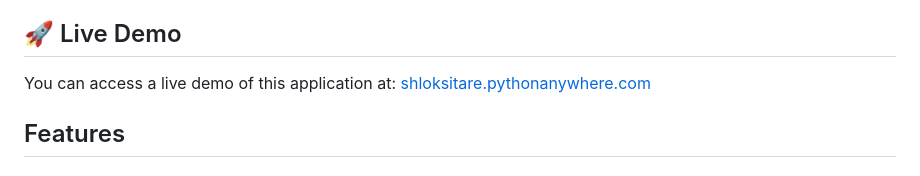
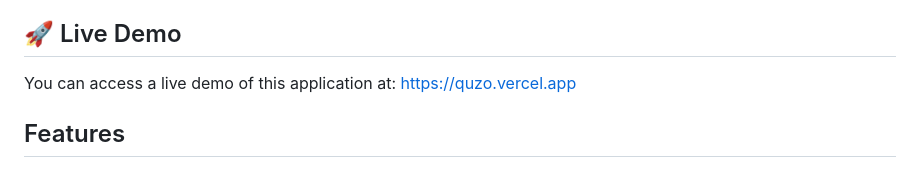
Before and after one commit to shlok-0007/Quzo, a Markdown page: README.md, the part around the change. GitHub-like rendering.

Commit message:
Fix live demo link in README

```diff
--- a/README.md
+++ b/README.md
@@ -4,7 +4,7 @@ A web-based quiz management system built with Flask and SQLAlchemy. Professors c
 
 ## 🚀 Live Demo
 
-You can access a live demo of this application at: [shloksitare.pythonanywhere.com](https://quzo.vercel.app/)
+You can access a live demo of this application at: [https://quzo.vercel.app](https://quzo.vercel.app/)
 
 ## Features
 
```
